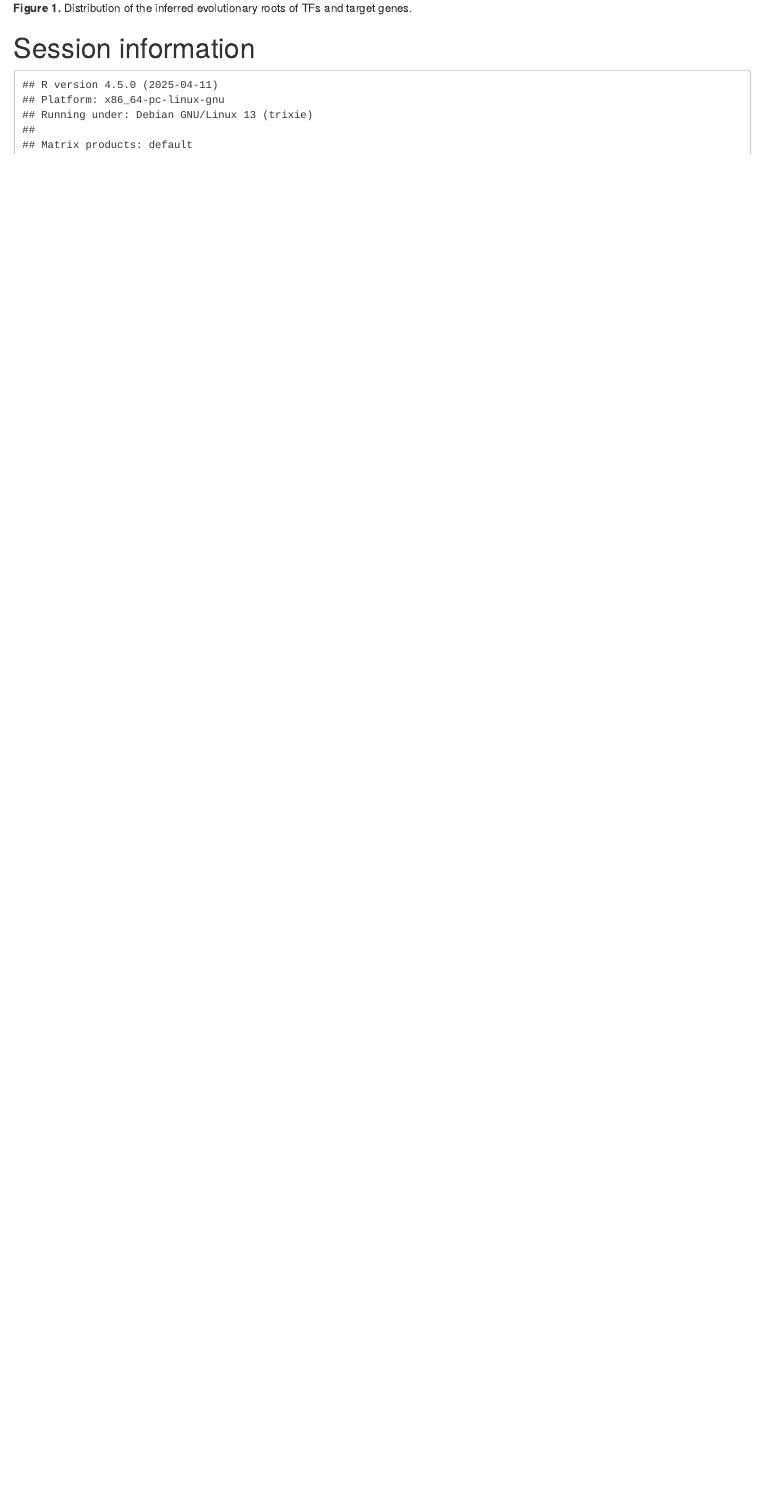
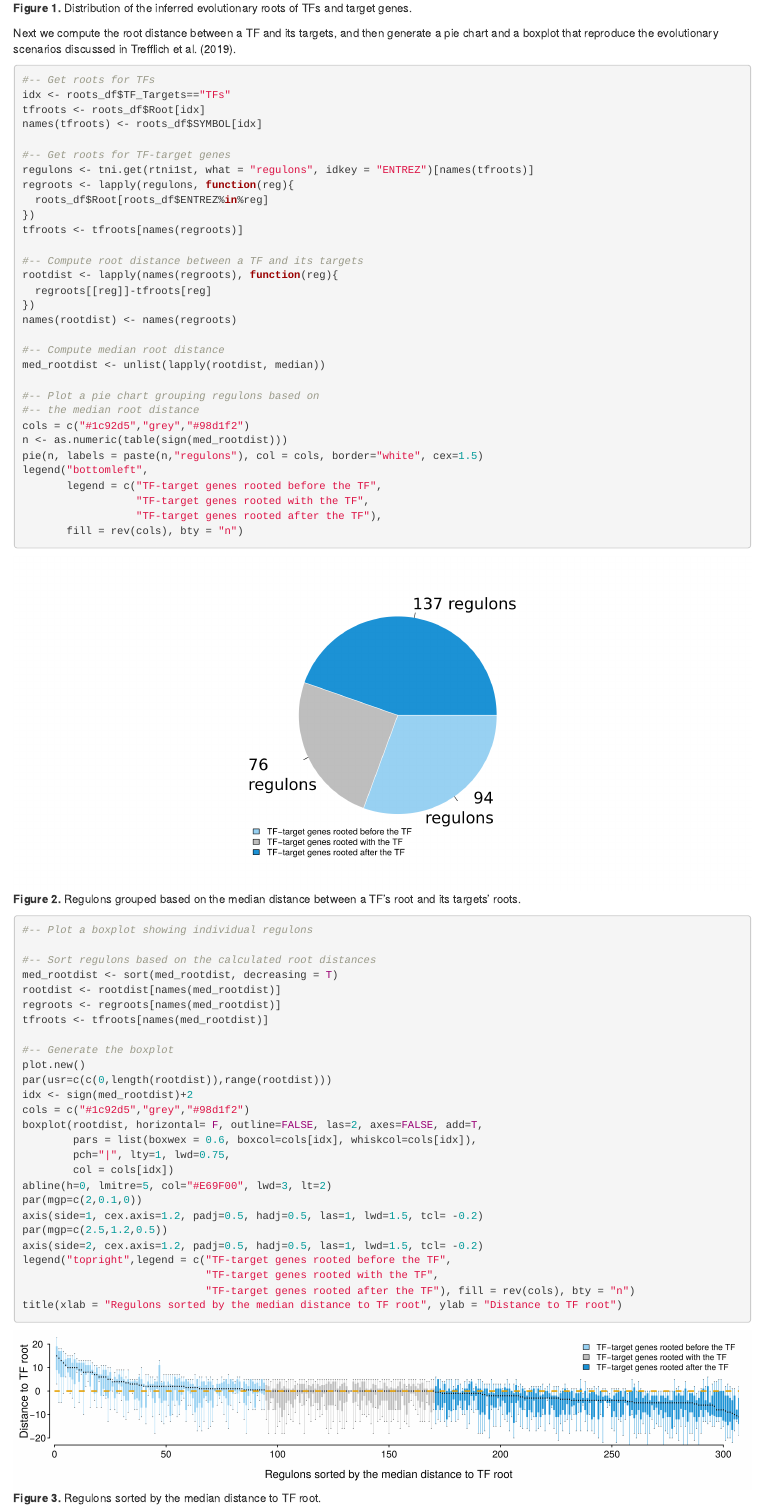
Before and after one commit to bioc/geneplast, an R Markdown document (vignettes/geneplast_Trefflich2019.Rmd): the page in a window 1100 px wide, from 3880 px down before the commit and from 3900 px down after it, so that both start at the same text. Rendered offline with R 4.5, knitr and Pandoc, with nearby package versions; drawn as R Markdown's standard HTML page in place of the format the file asks for.

Commit message:
regular maintenance

````diff
--- a/vignettes/geneplast_Trefflich2019.Rmd
+++ b/vignettes/geneplast_Trefflich2019.Rmd
@@ -197,5 +198,88 @@ dev.off()
 <b>Figure 1.</b> Distribution of the inferred evolutionary roots of TFs and target genes.
 
+Next we compute the root distance between a TF and its targets, and then generate a pie chart and a boxplot that reproduce the evolutionary scenarios discussed in @Trefflich2019.
+
+```{r eval=FALSE}
+
+#-- Get roots for TFs
+idx <- roots_df$TF_Targets=="TFs"
+tfroots <- roots_df$Root[idx]
+names(tfroots) <- roots_df$SYMBOL[idx]
+
+#-- Get roots for TF-target genes
+regulons <- tni.get(rtni1st, what = "regulons", idkey = "ENTREZ")[names(tfroots)]
+regroots <- lapply(regulons, function(reg){
+  roots_df$Root[roots_df$ENTREZ%in%reg]
+})
+tfroots <- tfroots[names(regroots)]
+
+#-- Compute root distance between a TF and its targets
+rootdist <- lapply(names(regroots), function(reg){
+  regroots[[reg]]-tfroots[reg]
+})
+names(rootdist) <- names(regroots)
+
+#-- Compute median root distance
+med_rootdist <- unlist(lapply(rootdist, median))
+
+#-- Plot a pie chart grouping regulons based on
+#-- the median root distance
+cols = c("#1c92d5","grey","#98d1f2")
+n <- as.numeric(table(sign(med_rootdist)))
+pie(n, labels = paste(n,"regulons"), col = cols, border="white", cex=1.5)
+legend("bottomleft",
+       legend = c("TF-target genes rooted before the TF",
+                  "TF-target genes rooted with the TF",
+                  "TF-target genes rooted after the TF"),
+       fill = rev(cols), bty = "n")
+```
+
+```{r eval=FALSE, include=FALSE}
+cols = c("#1c92d5","grey","#98d1f2")
+n <- as.numeric(table(sign(med_rootdist)))
+pdf(file = "pie_regulon_roots.pdf")
+pie(n, labels = paste(n,"regulons"), col = cols, border="white", cex=1.5)
+legend("bottomleft",
+       legend = c("TF-target genes rooted before the TF",
+                  "TF-target genes rooted with the TF",
+                  "TF-target genes rooted after the TF"),
+       fill = rev(cols), bty = "n")
+dev.off()
+```
+![title](geneplast_Trefflich2019_2.png)
+<b>Figure 2.</b> Regulons grouped based on the median distance between a TF's root and its targets' roots.
+
+
+```{r eval=FALSE}
+#-- Plot a boxplot showing individual regulons
+
+#-- Sort regulons based on the calculated root distances
+med_rootdist <- sort(med_rootdist, decreasing = T)
+rootdist <- rootdist[names(med_rootdist)]
+regroots <- regroots[names(med_rootdist)]
+tfroots <- tfroots[names(med_rootdist)]
+
+#-- Generate the boxplot
+plot.new()
+par(usr=c(c(0,length(rootdist)),range(rootdist)))
+idx <- sign(med_rootdist)+2
+cols = c("#1c92d5","grey","#98d1f2")
+boxplot(rootdist, horizontal= F, outline=FALSE, las=2, axes=FALSE, add=T,
+        pars = list(boxwex = 0.6, boxcol=cols[idx], whiskcol=cols[idx]),
+        pch="|", lty=1, lwd=0.75,
+        col = cols[idx])
+abline(h=0, lmitre=5, col="#E69F00", lwd=3, lt=2)
+par(mgp=c(2,0.1,0))
+axis(side=1, cex.axis=1.2, padj=0.5, hadj=0.5, las=1, lwd=1.5, tcl= -0.2)
+par(mgp=c(2.5,1.2,0.5))
+axis(side=2, cex.axis=1.2, padj=0.5, hadj=0.5, las=1, lwd=1.5, tcl= -0.2)
+legend("topright",legend = c("TF-target genes rooted before the TF",
+                             "TF-target genes rooted with the TF",
+                             "TF-target genes rooted after the TF"), fill = rev(cols), bty = "n")
+title(xlab = "Regulons sorted by the median distance to TF root", ylab = "Distance to TF root")
+```
+![title](geneplast_Trefflich2019_3.png)
+<b>Figure 3.</b> Regulons sorted by the median distance to TF root.
 
 # Session information
 
````
Also changed, not shown: vignettes/bibliography.bib (+1 -1 lines), vignettes/geneplast_Trefflich2019_1.png (renamed from vignettes/geneplast_Trefflich2019.png), vignettes/geneplast_Trefflich2019_2.png (added), vignettes/geneplast_Trefflich2019_3.png (added), vignettes/geneplast_Trefflich2019.Rmd (29 more changed lines), 1 other file.
